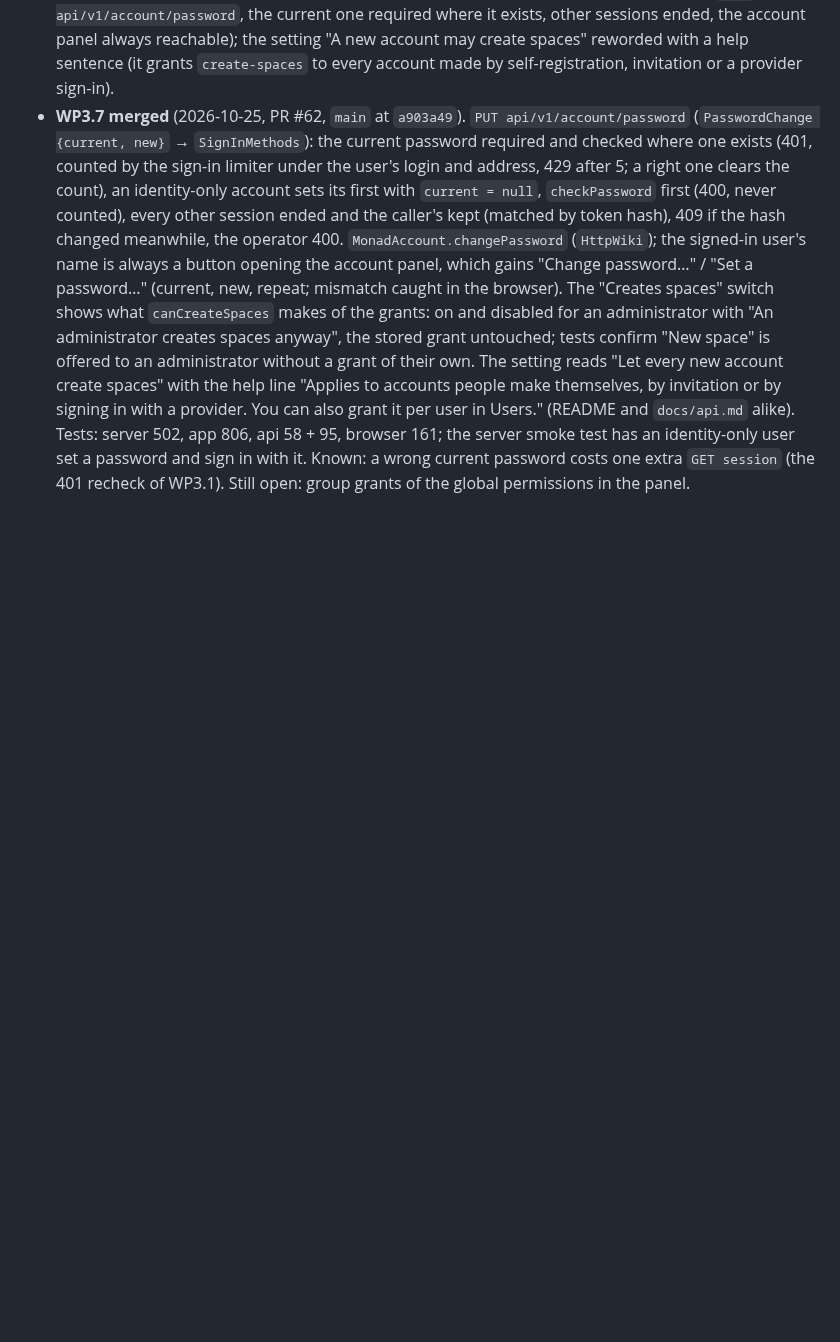
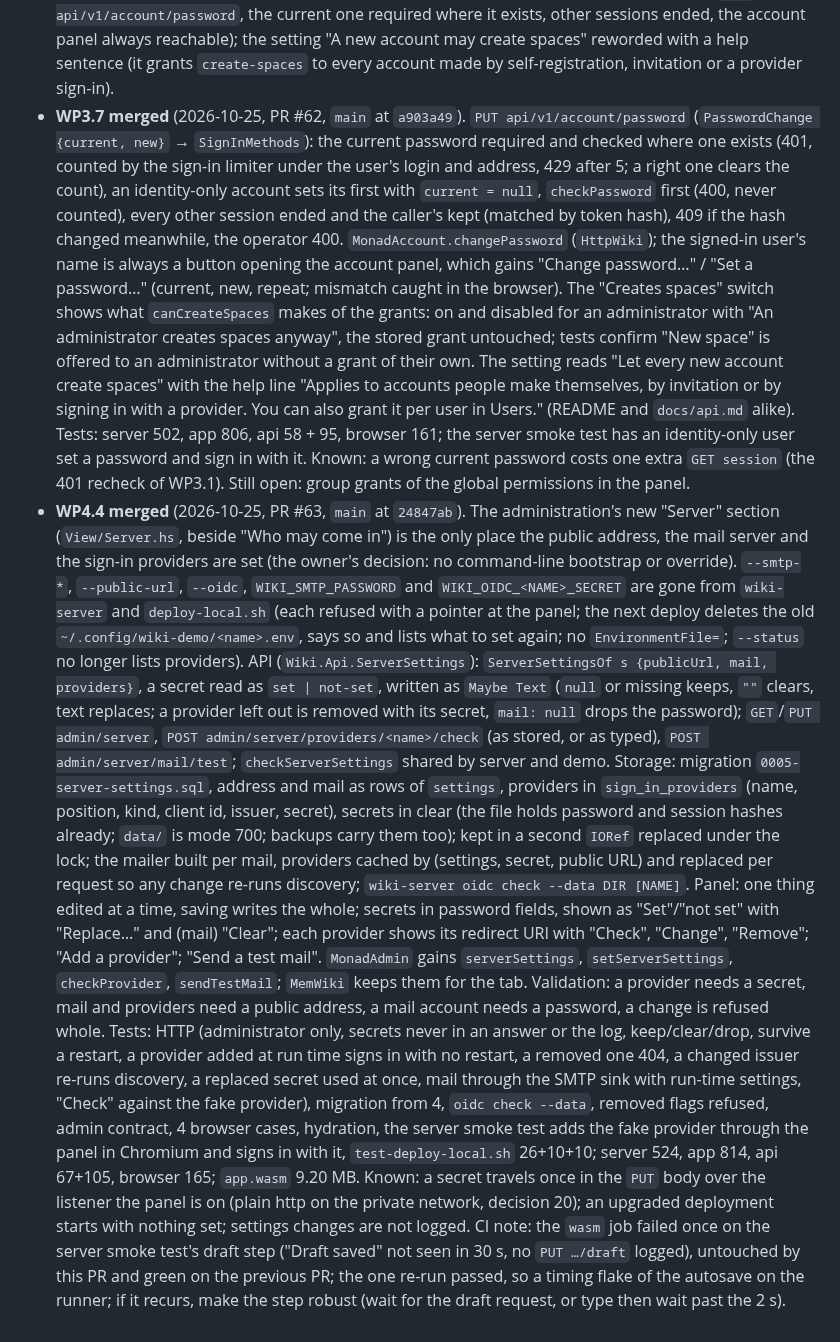
Before and after one commit to Swordlash/blog, a Markdown page: docs/PLAN.md, the part around the change. Rendered like a GitHub page; blank space fills up the shorter version.

Commit message:
Plan: record WP4.4
Co-Authored-By: Claude Fable 5.1 <noreply@anthropic.com>
Claude-Session: https://claude.ai/code/session_01EhKQmvEmtoEN2dybseS9GJ

```diff
--- a/docs/PLAN.md
+++ b/docs/PLAN.md
@@ -2156,3 +2156,41 @@ Amended by the planning session after each work package's report.
   password and sign in with it. Known: a wrong current password costs one extra
   `GET session` (the 401 recheck of WP3.1). Still open: group grants of the global
   permissions in the panel.
+- **WP4.4 merged** (2026-10-25, PR #63, `main` at `24847ab`). The administration's new
+  "Server" section (`View/Server.hs`, beside "Who may come in") is the only place the public
+  address, the mail server and the sign-in providers are set (the owner's decision: no
+  command-line bootstrap or override). `--smtp-*`, `--public-url`, `--oidc`,
+  `WIKI_SMTP_PASSWORD` and `WIKI_OIDC_<NAME>_SECRET` are gone from `wiki-server` and
+  `deploy-local.sh` (each refused with a pointer at the panel; the next deploy deletes the
+  old `~/.config/wiki-demo/<name>.env`, says so and lists what to set again; no
+  `EnvironmentFile=`; `--status` no longer lists providers). API (`Wiki.Api.ServerSettings`):
+  `ServerSettingsOf s {publicUrl, mail, providers}`, a secret read as `set | not-set`,
+  written as `Maybe Text` (`null` or missing keeps, `""` clears, text replaces; a provider
+  left out is removed with its secret, `mail: null` drops the password); `GET`/`PUT
+  admin/server`, `POST admin/server/providers/<name>/check` (as stored, or as typed), `POST
+  admin/server/mail/test`; `checkServerSettings` shared by server and demo. Storage:
+  migration `0005-server-settings.sql`, address and mail as rows of `settings`, providers in
+  `sign_in_providers` (name, position, kind, client id, issuer, secret), secrets in clear
+  (the file holds password and session hashes already; `data/` is mode 700; backups carry
+  them too); kept in a second `IORef` replaced under the lock; the mailer built per mail,
+  providers cached by (settings, secret, public URL) and replaced per request so any change
+  re-runs discovery; `wiki-server oidc check --data DIR [NAME]`. Panel: one thing edited at a
+  time, saving writes the whole; secrets in password fields, shown as "Set"/"not set" with
+  "Replace…" and (mail) "Clear"; each provider shows its redirect URI with "Check", "Change",
+  "Remove"; "Add a provider"; "Send a test mail". `MonadAdmin` gains `serverSettings`,
+  `setServerSettings`, `checkProvider`, `sendTestMail`; `MemWiki` keeps them for the tab.
+  Validation: a provider needs a secret, mail and providers need a public address, a mail
+  account needs a password, a change is refused whole. Tests: HTTP (administrator only,
+  secrets never in an answer or the log, keep/clear/drop, survive a restart, a provider added
+  at run time signs in with no restart, a removed one 404, a changed issuer re-runs discovery,
+  a replaced secret used at once, mail through the SMTP sink with run-time settings, "Check"
+  against the fake provider), migration from 4, `oidc check --data`, removed flags refused,
+  admin contract, 4 browser cases, hydration, the server smoke test adds the fake provider
+  through the panel in Chromium and signs in with it, `test-deploy-local.sh` 26+10+10; server
+  524, app 814, api 67+105, browser 165; `app.wasm` 9.20 MB. Known: a secret travels once in
+  the `PUT` body over the listener the panel is on (plain http on the private network,
+  decision 20); an upgraded deployment starts with nothing set; settings changes are not
+  logged. CI note: the `wasm` job failed once on the server smoke test's draft step ("Draft
+  saved" not seen in 30 s, no `PUT …/draft` logged), untouched by this PR and green on the
+  previous PR; the one re-run passed, so a timing flake of the autosave on the runner; if it
+  recurs, make the step robust (wait for the draft request, or type then wait past the 2 s).
```
